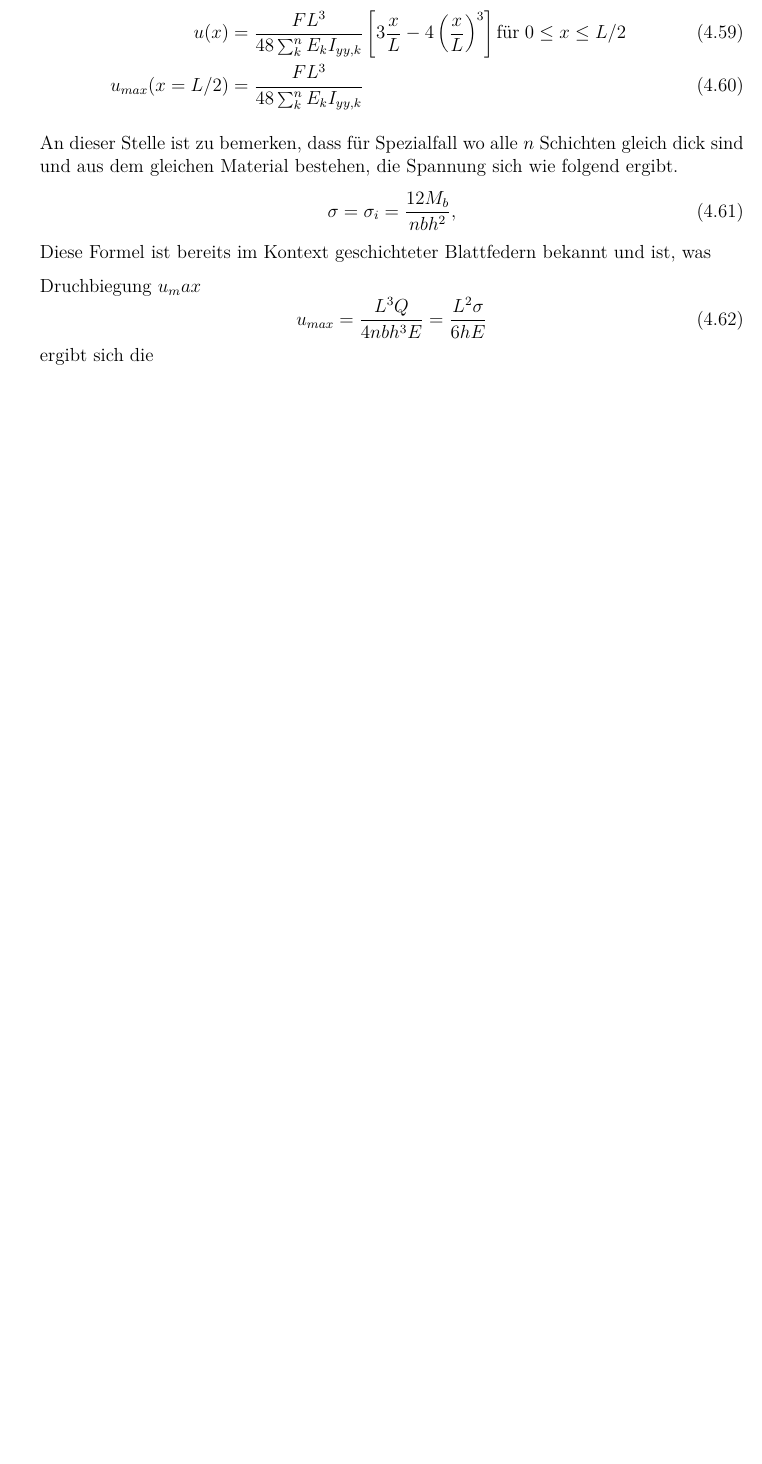
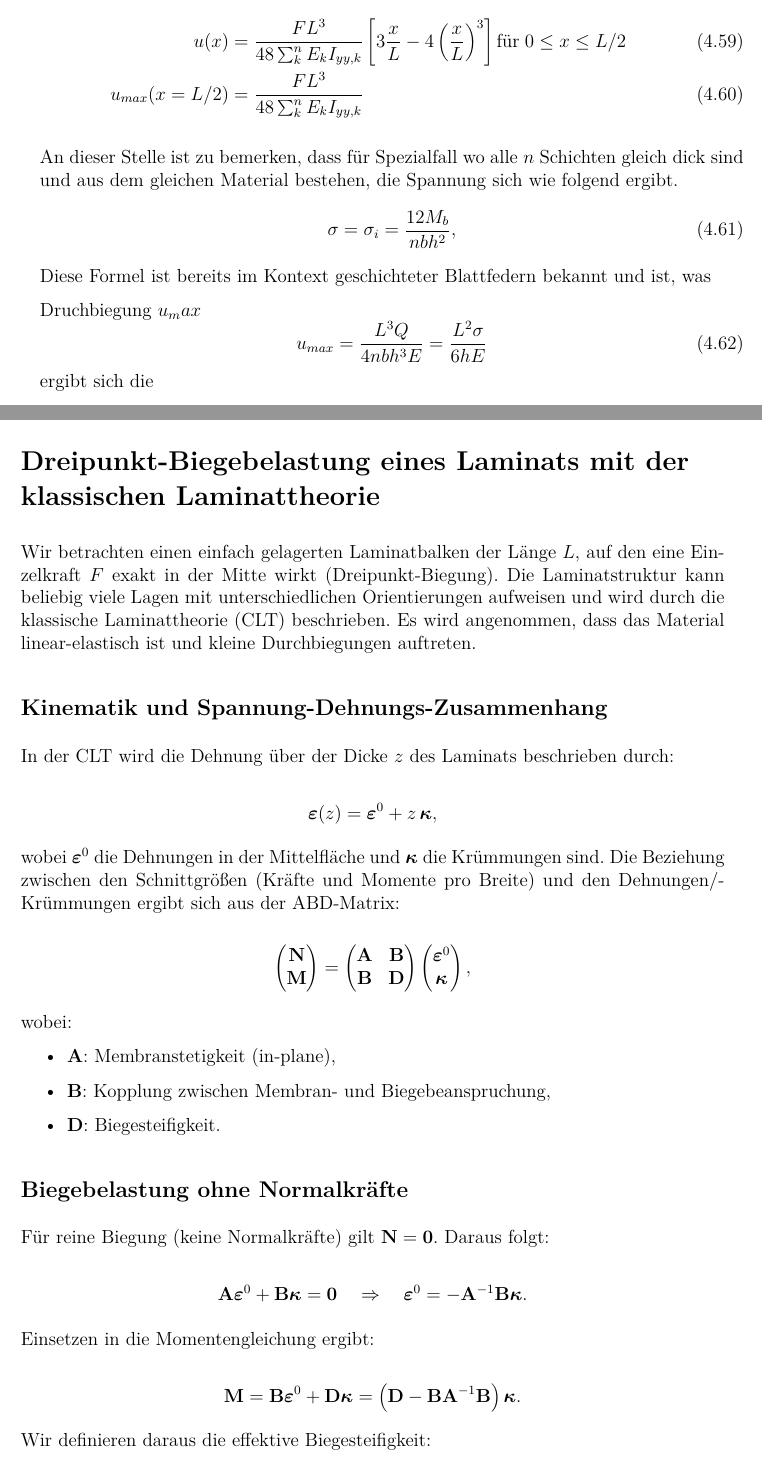
Before and after one commit to willi-z/phd_thesis, a LaTeX thesis (Dissertation.tex, which reads Kapitel/03_Modellierung.tex): part of page 84 of 135 before the commit and two parts of pages 84 and 85 of 137 after it, the two joined at a grey line, cut so that both start at the same text, the shorter picture padded with empty space. Compiled offline with pdfLaTeX.

Commit message:
small fixes

```diff
--- a/Kapitel/03_Modellierung.tex
+++ b/Kapitel/03_Modellierung.tex
@@ -649,3 +649,58 @@ Druchbiegung $u_max$
 \end{equation}
 ergibt sich die
 
+\section*{Dreipunkt-Biegebelastung eines Laminats mit der klassischen Laminattheorie}
+
+Wir betrachten einen einfach gelagerten Laminatbalken der Länge $L$, auf den eine Einzelkraft $F$ exakt in der Mitte wirkt (Dreipunkt-Biegung). Die Laminatstruktur kann beliebig viele Lagen mit unterschiedlichen Orientierungen aufweisen und wird durch die klassische Laminattheorie (CLT) beschrieben. Es wird angenommen, dass das Material linear-elastisch ist und kleine Durchbiegungen auftreten.
+
+\subsection*{Kinematik und Spannung-Dehnungs-Zusammenhang}
+
+In der CLT wird die Dehnung über der Dicke $z$ des Laminats beschrieben durch:
+
+\[
+\boldsymbol{\varepsilon}(z) = \boldsymbol{\varepsilon}^0 + z\,\boldsymbol{\kappa},
+\]
+
+wobei $\boldsymbol{\varepsilon}^0$ die Dehnungen in der Mittelfläche und $\boldsymbol{\kappa}$ die Krümmungen sind. Die Beziehung zwischen den Schnittgrößen (Kräfte und Momente pro Breite) und den Dehnungen/Krümmungen ergibt sich aus der ABD-Matrix:
+
+\[
+\begin{pmatrix}
+\mathbf{N} \\
+\mathbf{M}
+\end{pmatrix}
+=
+\begin{pmatrix}
+\mathbf{A} & \mathbf{B} \\
+\mathbf{B} & \mathbf{D}
+\end{pmatrix}
+\begin{pmatrix}
+\boldsymbol{\varepsilon}^0 \\
+\boldsymbol{\kappa}
+\end{pmatrix},
+\]
+
+wobei:
+\begin{itemize}
+  \item $\mathbf{A}$: Membranstetigkeit (in-plane),
+  \item $\mathbf{B}$: Kopplung zwischen Membran- und Biegebeanspruchung,
+  \item $\mathbf{D}$: Biegesteifigkeit.
+\end{itemize}
+
+\subsection*{Biegebelastung ohne Normalkräfte}
+
+Für reine Biegung (keine Normalkräfte) gilt $\mathbf{N} = \mathbf{0}$. Daraus folgt:
+
+\[
+\mathbf{A}\boldsymbol{\varepsilon}^0 + \mathbf{B}\boldsymbol{\kappa} = \mathbf{0}
+\quad\Rightarrow\quad
+\boldsymbol{\varepsilon}^0 = -\mathbf{A}^{-1} \mathbf{B} \boldsymbol{\kappa}.
+\]
+
+Einsetzen in die Momentengleichung ergibt:
+
+\[
+\mathbf{M} = \mathbf{B} \boldsymbol{\varepsilon}^0 + \mathbf{D} \boldsymbol{\kappa} =
+\left( \mathbf{D} - \mathbf{B} \mathbf{A}^{-1} \mathbf{B} \right) \boldsymbol{\kappa}.
+\]
+
+Wir definieren daraus die effektive Biegesteifigkeit:
```
Also changed, not shown: Kapitel/03_Modellierung.tex (100 more changed lines).
